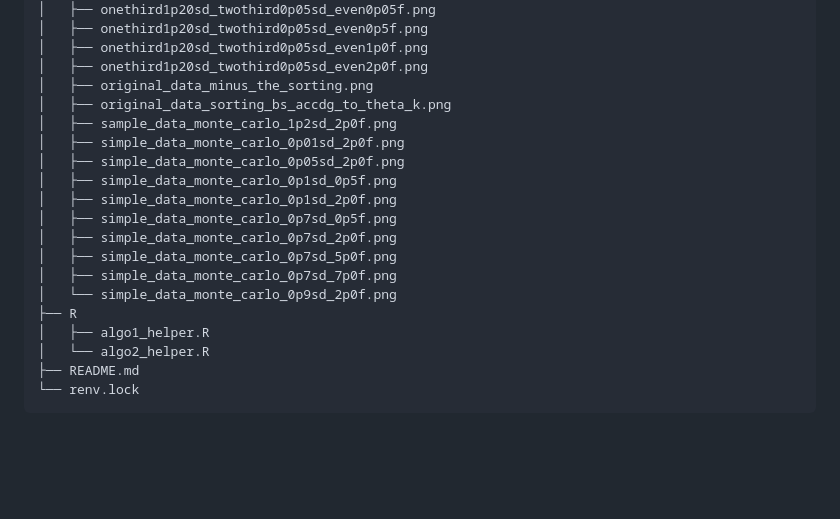
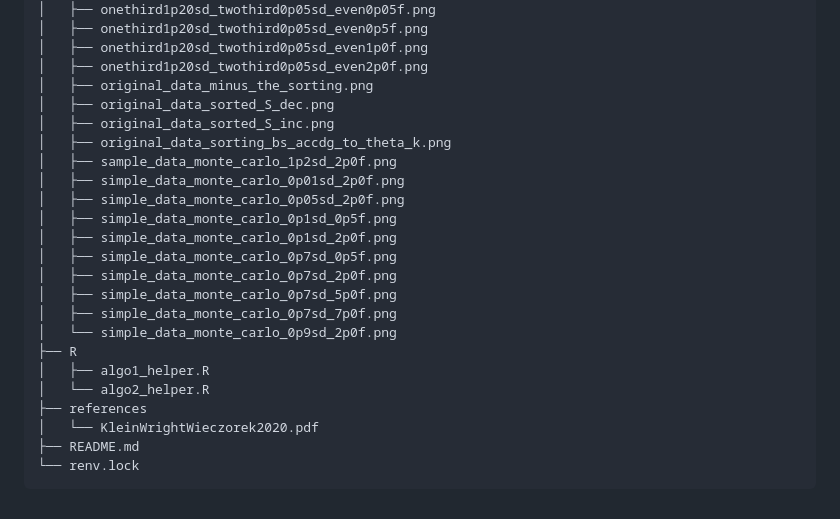
Before and after one commit to ShaineRosewel/ranking-project, a Markdown page: README.md, the part around the change. GitHub-like rendering; blank space fills up the shorter version.

Commit message:
Update directory tree

```diff
--- a/README.md
+++ b/README.md
@@ -67,6 +67,8 @@ Please refer to [figures folder](https://github.com/ShaineRosewel/kde-ranking/tr
     │   ├── onethird1p20sd_twothird0p05sd_even1p0f.png
     │   ├── onethird1p20sd_twothird0p05sd_even2p0f.png
     │   ├── original_data_minus_the_sorting.png
+    │   ├── original_data_sorted_S_dec.png
+    │   ├── original_data_sorted_S_inc.png
     │   ├── original_data_sorting_bs_accdg_to_theta_k.png
     │   ├── sample_data_monte_carlo_1p2sd_2p0f.png
     │   ├── simple_data_monte_carlo_0p01sd_2p0f.png
@@ -81,5 +83,7 @@ Please refer to [figures folder](https://github.com/ShaineRosewel/kde-ranking/tr
     ├── R
     │   ├── algo1_helper.R
     │   └── algo2_helper.R
+    ├── references
+    │   └── KleinWrightWieczorek2020.pdf
     ├── README.md
     └── renv.lock
```
